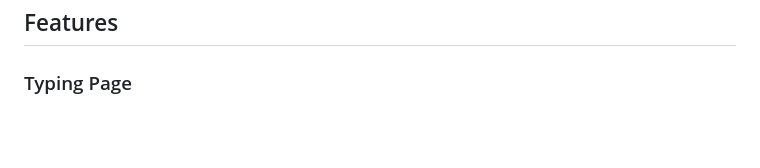
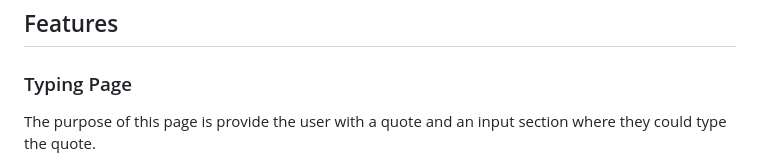
Before and after one commit to Discoveren/retype, a Markdown page: README.md, the part around the change. Drawn GitHub-style; blank space fills up the shorter version.

```diff
--- a/README.md
+++ b/README.md
@@ -68,6 +68,7 @@ This project was created using HTML, CSS and JavaScript.
 ## Features
 
 ### Typing Page
+<p>The purpose of this page is provide the user with a quote and an input section where they could type the quote.</p>
 <img src="./doc/features.png" style="width:798px;"/>
 
 ## Technologies
```
